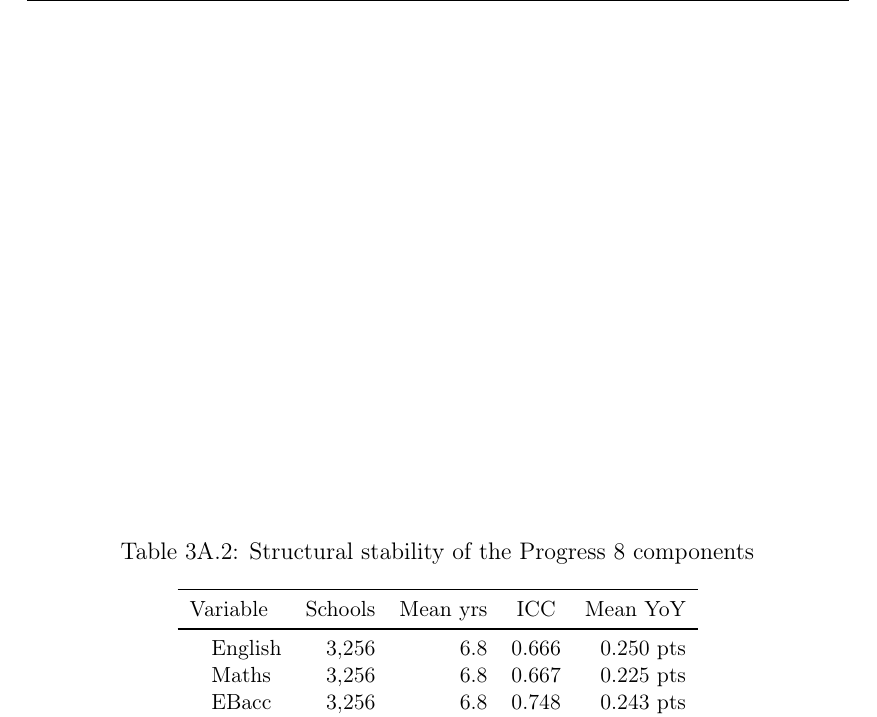
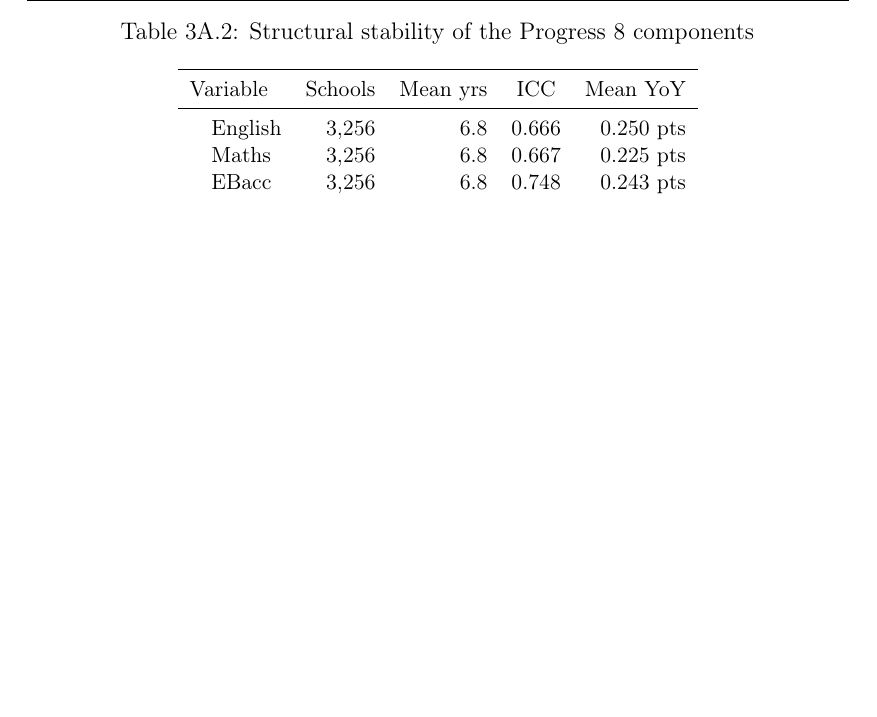
Before and after one commit to damianpphelan-cmd/phd-thesis-overleaf, a LaTeX thesis (main.tex, which reads chapters/03_paper2.tex): part of page 138 of 167 before the commit and part of page 138 of 166 after it, cut so that both start at the same text, the shorter picture padded with empty space. Compiled offline with pdfLaTeX.

Commit message:
Stop the lone appendix clearpage stranding Table 3A.2

```diff
--- a/chapters/03_paper2.tex
+++ b/chapters/03_paper2.tex
@@ -615,7 +615,10 @@ difference in outcome noise.
 \input{tables/tab_p8_component_stability}
 
 % - - - - - - - - - - - - - - - - - - - - - - - - - - - - - - -
-\clearpage
+% No \clearpage here. It was the only one before an appendix
+% section, and \clearpage flushes pending floats onto float pages
+% without applying \floatpagefraction, which stranded Table 3A.2
+% alone on a blank page.
 % - - - - - - - - - - - - - - - - - - - - - - - - - - - - - - -
 \section{Robustness in Detail}
 \label{app:3A:robust}
```
